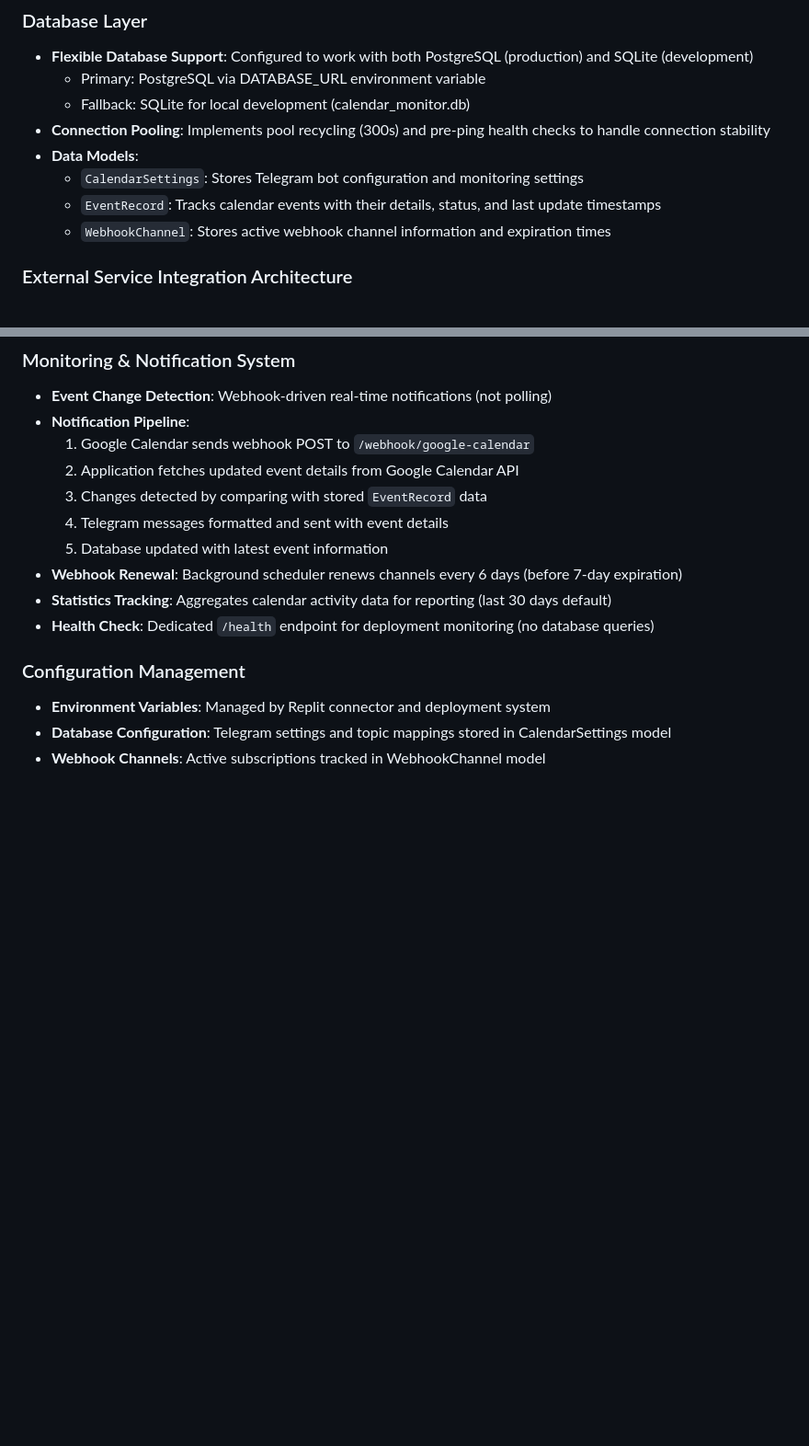
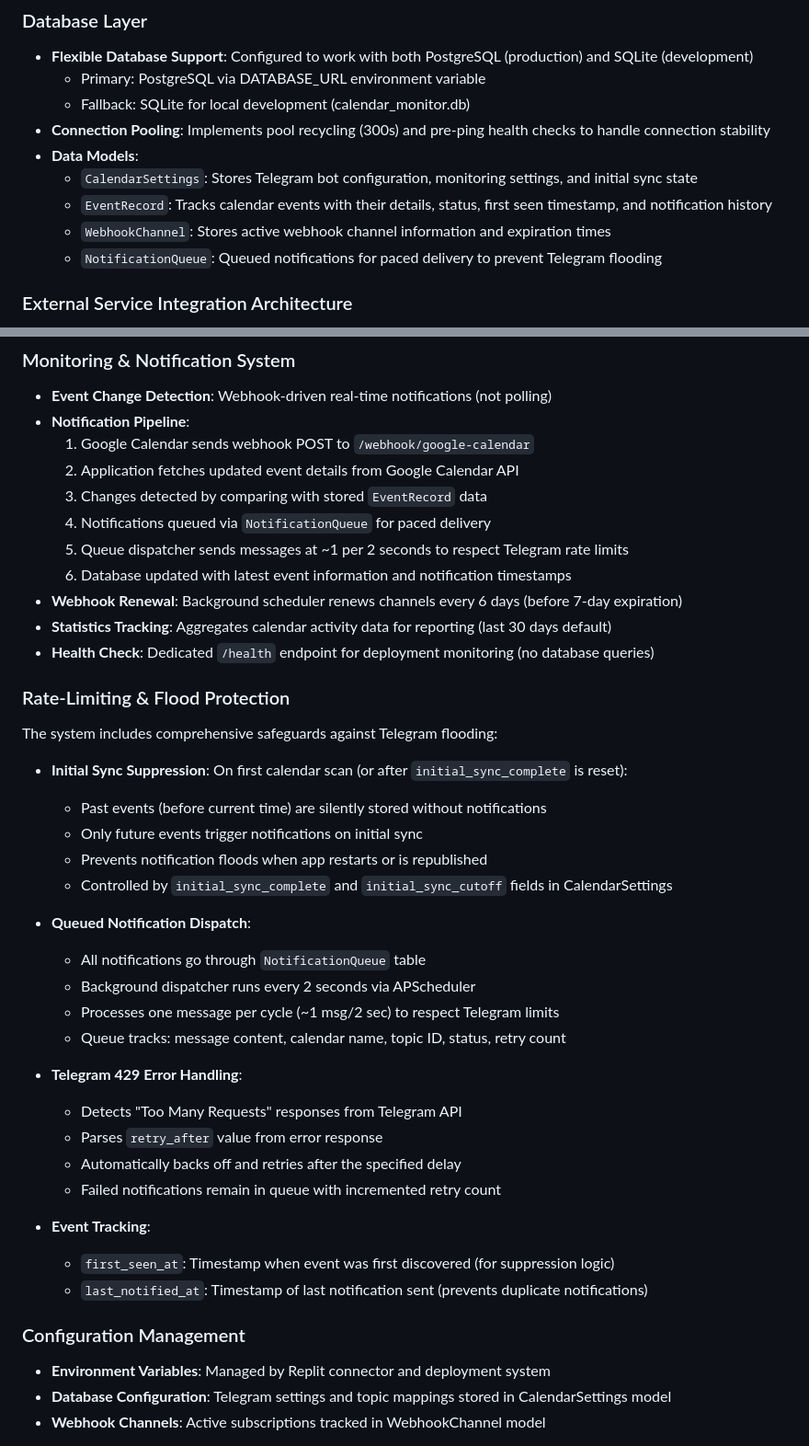
Before and after one commit to arkhivar/tgCalendarSync, a Markdown page: replit.md, 2 parts joined by grey strips. Shown at 92% size. Drawn GitHub-style; blank space fills up the shorter version.

```diff
--- a/replit.md
+++ b/replit.md
@@ -80,9 +80,10 @@ The application is optimized for **Autoscale deployment** to minimize costs whil
   - Fallback: SQLite for local development (calendar_monitor.db)
 - **Connection Pooling**: Implements pool recycling (300s) and pre-ping health checks to handle connection stability
 - **Data Models**:
-  - `CalendarSettings`: Stores Telegram bot configuration and monitoring settings
-  - `EventRecord`: Tracks calendar events with their details, status, and last update timestamps
+  - `CalendarSettings`: Stores Telegram bot configuration, monitoring settings, and initial sync state
+  - `EventRecord`: Tracks calendar events with their details, status, first seen timestamp, and notification history
   - `WebhookChannel`: Stores active webhook channel information and expiration times
+  - `NotificationQueue`: Queued notifications for paced delivery to prevent Telegram flooding
 
 ### External Service Integration Architecture
 - **Google Calendar API**:
@@ -111,11 +112,37 @@ The application is optimized for **Autoscale deployment** to minimize costs whil
   1. Google Calendar sends webhook POST to `/webhook/google-calendar`
   2. Application fetches updated event details from Google Calendar API
   3. Changes detected by comparing with stored `EventRecord` data
-  4. Telegram messages formatted and sent with event details
-  5. Database updated with latest event information
+  4. Notifications queued via `NotificationQueue` for paced delivery
+  5. Queue dispatcher sends messages at ~1 per 2 seconds to respect Telegram rate limits
+  6. Database updated with latest event information and notification timestamps
 - **Webhook Renewal**: Background scheduler renews channels every 6 days (before 7-day expiration)
 - **Statistics Tracking**: Aggregates calendar activity data for reporting (last 30 days default)
 - **Health Check**: Dedicated `/health` endpoint for deployment monitoring (no database queries)
+
+### Rate-Limiting & Flood Protection
+The system includes comprehensive safeguards against Telegram flooding:
+
+- **Initial Sync Suppression**: On first calendar scan (or after `initial_sync_complete` is reset):
+  - Past events (before current time) are silently stored without notifications
+  - Only future events trigger notifications on initial sync
+  - Prevents notification floods when app restarts or is republished
+  - Controlled by `initial_sync_complete` and `initial_sync_cutoff` fields in CalendarSettings
+
+- **Queued Notification Dispatch**:
+  - All notifications go through `NotificationQueue` table
+  - Background dispatcher runs every 2 seconds via APScheduler
+  - Processes one message per cycle (~1 msg/2 sec) to respect Telegram limits
+  - Queue tracks: message content, calendar name, topic ID, status, retry count
+
+- **Telegram 429 Error Handling**:
+  - Detects "Too Many Requests" responses from Telegram API
+  - Parses `retry_after` value from error response
+  - Automatically backs off and retries after the specified delay
+  - Failed notifications remain in queue with incremented retry count
+
+- **Event Tracking**:
+  - `first_seen_at`: Timestamp when event was first discovered (for suppression logic)
+  - `last_notified_at`: Timestamp of last notification sent (prevents duplicate notifications)
 
 ### Configuration Management
 - **Environment Variables**: Managed by Replit connector and deployment system
```
Also changed, not shown: README.md (+48 -4 lines).
